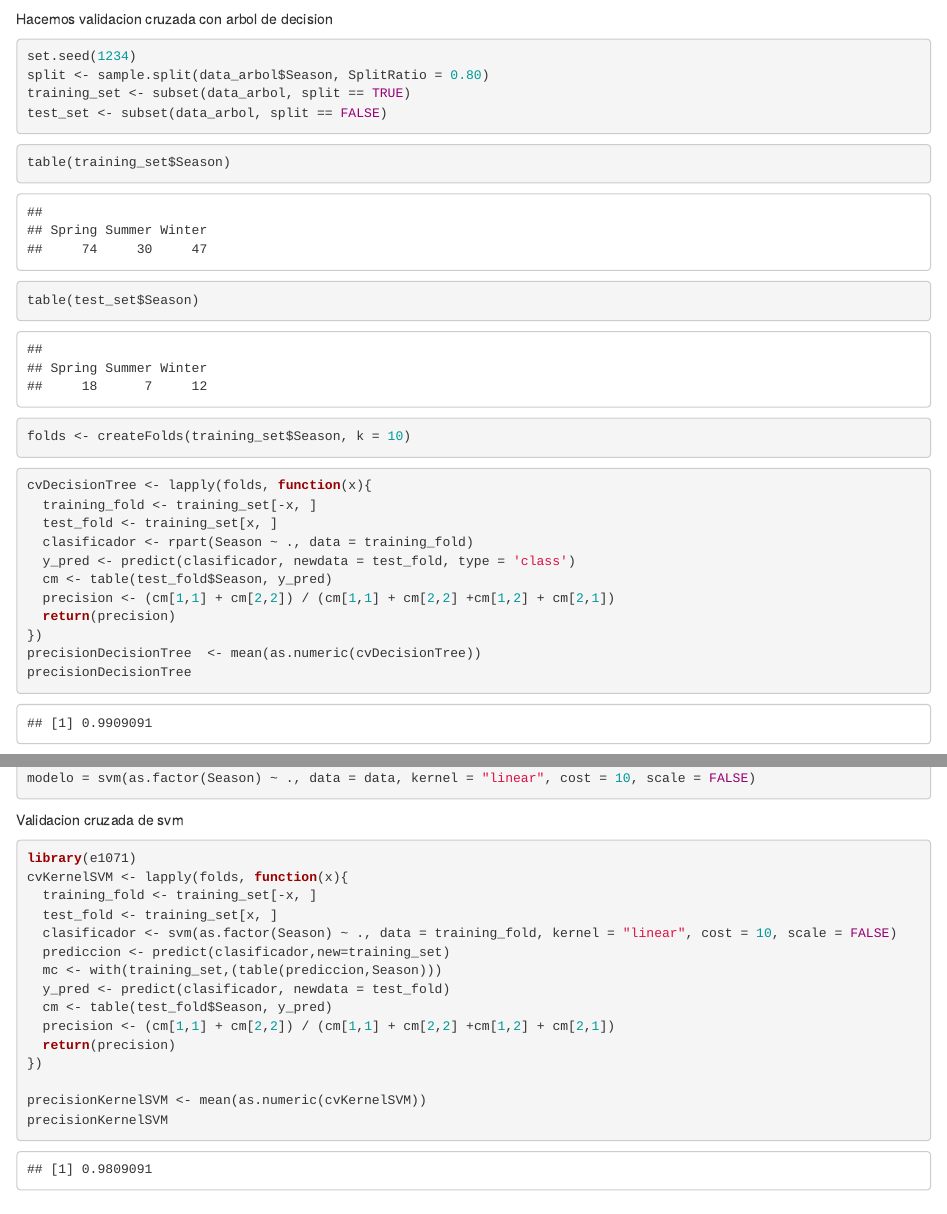
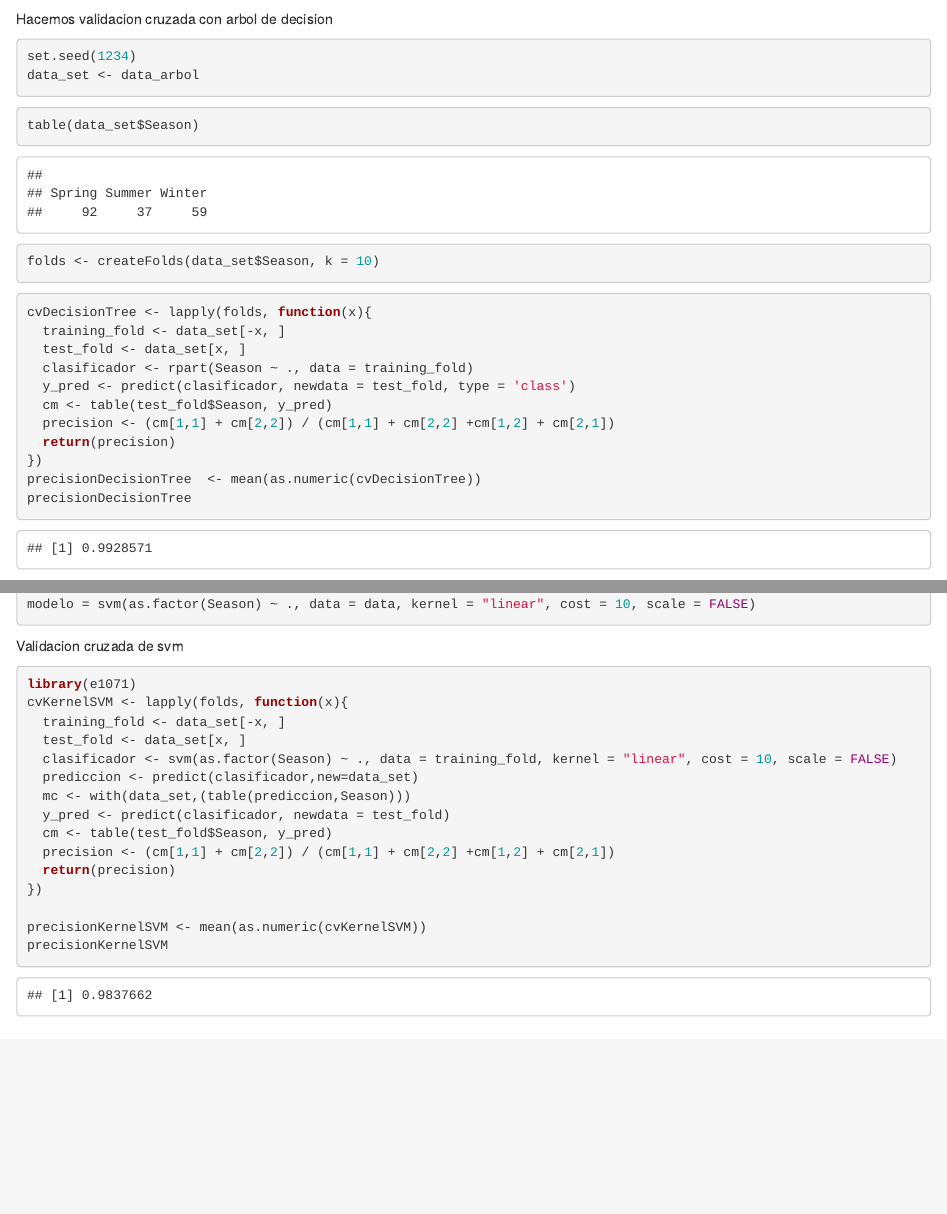
Before and after one commit to jesusmonda/fid, an R Markdown document (trabajo.Rmd): the page in a window 1100 px wide, from 900 px down, and a second part further down, joined at a grey line. Rendered offline with R 4.5, knitr and Pandoc, with nearby package versions; code that draws random numbers runs with fixed seeds of ours; some code elsewhere in the file could not run offline.

Commit message:
fix validation

````diff
--- a/trabajo.Rmd
+++ b/trabajo.Rmd
@@ -40,23 +40,21 @@ rpart.plot(tree)
 Hacemos validacion cruzada con arbol de decision
 ```{r}
 set.seed(1234)
-split <- sample.split(data_arbol$Season, SplitRatio = 0.80)
-training_set <- subset(data_arbol, split == TRUE)
-test_set <- subset(data_arbol, split == FALSE)
+data_set <- data_arbol
+
 ```
 
 ```{r}
-table(training_set$Season)
-table(test_set$Season)
+table(data_set$Season)
 ```
 ```{r}
-folds <- createFolds(training_set$Season, k = 10)
+folds <- createFolds(data_set$Season, k = 10)
 ```
 
 ```{r}
 cvDecisionTree <- lapply(folds, function(x){
-  training_fold <- training_set[-x, ]
-  test_fold <- training_set[x, ]
+  training_fold <- data_set[-x, ]
+  test_fold <- data_set[x, ]
   clasificador <- rpart(Season ~ ., data = training_fold)
   y_pred <- predict(clasificador, newdata = test_fold, type = 'class')
   cm <- table(test_fold$Season, y_pred)
@@ -155,11 +153,11 @@ Validacion cruzada de svm
 ```{r}
 library(e1071)
 cvKernelSVM <- lapply(folds, function(x){
-  training_fold <- training_set[-x, ]
-  test_fold <- training_set[x, ]
+  training_fold <- data_set[-x, ]
+  test_fold <- data_set[x, ]
   clasificador <- svm(as.factor(Season) ~ ., data = training_fold, kernel = "linear", cost = 10, scale = FALSE)
-  prediccion <- predict(clasificador,new=training_set)
-  mc <- with(training_set,(table(prediccion,Season)))
+  prediccion <- predict(clasificador,new=data_set)
+  mc <- with(data_set,(table(prediccion,Season)))
   y_pred <- predict(clasificador, newdata = test_fold)
   cm <- table(test_fold$Season, y_pred)
   precision <- (cm[1,1] + cm[2,2]) / (cm[1,1] + cm[2,2] +cm[1,2] + cm[2,1])
````
Also changed, not shown: trabajo.Rmd (4 more changed lines).
